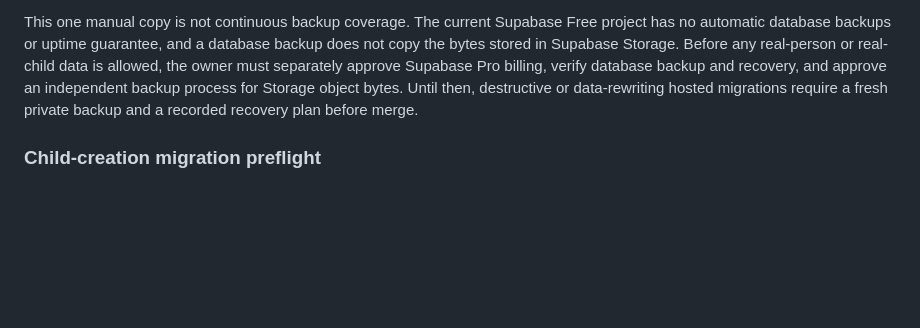
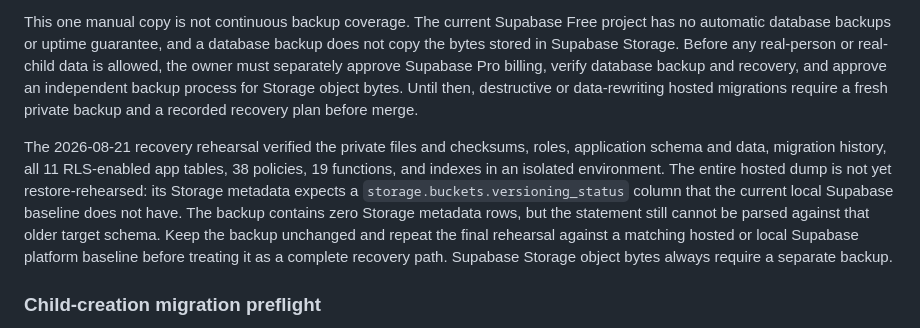
Before and after one commit to nikolaiaas/just-train, a Markdown page: supabase/README.md, the part around the change. GitHub-like rendering; blank space fills up the shorter version.

Commit message:
docs(recovery): record restore rehearsal boundary

```diff
--- a/supabase/README.md
+++ b/supabase/README.md
@@ -129,6 +129,17 @@ independent backup process for Storage object bytes. Until then, destructive or
 data-rewriting hosted migrations require a fresh private backup and a recorded
 recovery plan before merge.
 
+The 2026-08-21 recovery rehearsal verified the private files and checksums,
+roles, application schema and data, migration history, all 11 RLS-enabled app
+tables, 38 policies, 19 functions, and indexes in an isolated environment. The
+entire hosted dump is not yet restore-rehearsed: its Storage metadata expects a
+`storage.buckets.versioning_status` column that the current local Supabase
+baseline does not have. The backup contains zero Storage metadata rows, but the
+statement still cannot be parsed against that older target schema. Keep the
+backup unchanged and repeat the final rehearsal against a matching hosted or
+local Supabase platform baseline before treating it as a complete recovery
+path. Supabase Storage object bytes always require a separate backup.
+
 ### Child-creation migration preflight
 
 `202608210001_child_profile_creation.sql` deliberately fails before adding its
```
Also changed, not shown: TASKS.md (+1 -1 lines).
